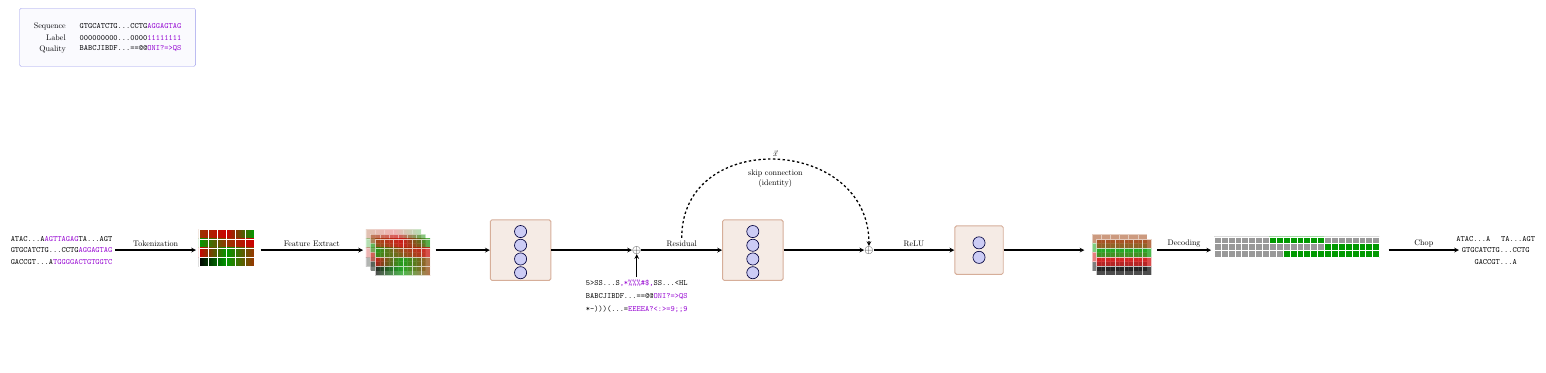
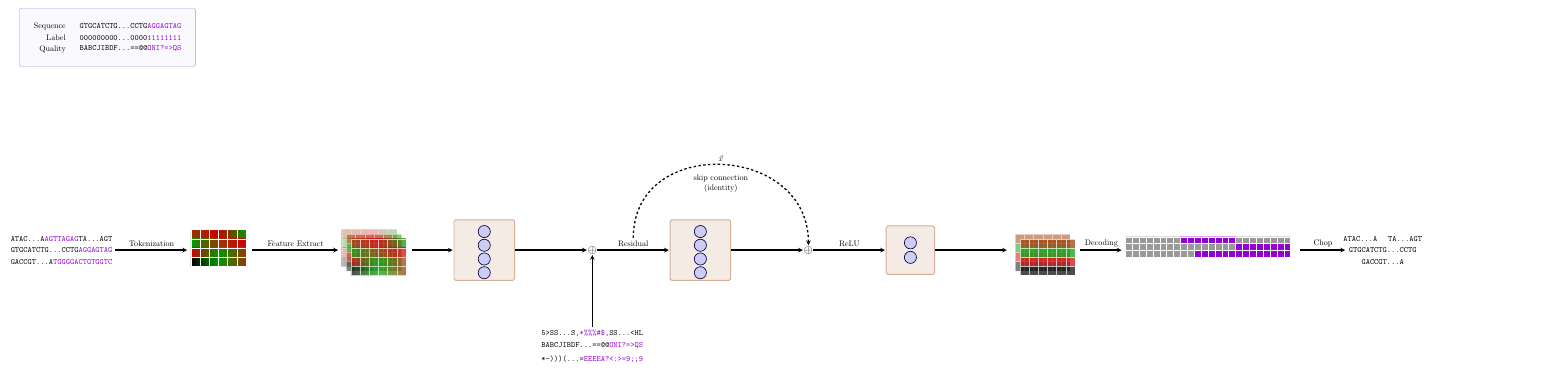
Before and after one commit to cauliyang/deepchopper-paper, a LaTeX figure (figures/model_arch.tex): the whole page, the shorter picture padded with empty space. Compiled offline with pdfLaTeX.

Commit message:
style: Update node and connection styles

```diff
--- a/figures/model_arch.tex
+++ b/figures/model_arch.tex
@@ -138,24 +138,24 @@
 		\node[node hidden,  yshift=-0.9em] (out2) at (output.center) {};
 
 		% add arrow from embedding to linear layer
-		\draw[-stealth, ultra thick] ( [xshift=9em]embed.west) -- (weight_layer1);
+		\draw[connect] ( [xshift=9em]embed.west) -- (weight_layer1);
 
 		% add qual unber add1
-		\node[below=of add1] (qual) {\tt 5>SS\dots S\textcolor{mymauve}{,*\%\%\%\#\$,}SS\dots <HL};
+		\node[below= \boxdist of add1] (qual) {\tt 5>SS\dots S\textcolor{mymauve}{,*\%\%\%\#\$,}SS\dots <HL};
 		\node[below=1pt of qual] (qual2) {\tt BABCJIBDF\dots ==@@\textcolor{mymauve}{ONI?=>QS}};
 		\node[below=1pt of qual2] (qual3) {\tt *-)))(\dots =\textcolor{mymauve}{EEEEA?<:>=9;;9}};
 
 		\node[right = \boxdist of output] (final_feature) {};
 
-		\draw[-stealth, ultra thick] (weight_layer1) -- (add1);
-		\draw[-stealth, ultra thick] (add1) -- (weight_layer2)  node[midway, above] (residual_label) {Residual};
-		\draw[-stealth, ultra thick] (weight_layer2) -- (add2);
-		\draw[-stealth, ultra thick] (add2) -- (output) node[midway, above] {ReLU};
-		\draw[-stealth, ultra thick] (output) -- (final_feature) node[above] {};
+		\draw[connect] (weight_layer1) -- (add1);
+		\draw[connect] (add1) -- (weight_layer2)  node[midway, above] (residual_label) {Residual};
+		\draw[connect] (weight_layer2) -- (add2);
+		\draw[connect] (add2) -- (output) node[midway, above] {ReLU};
+		\draw[connect] (output) -- (final_feature) node[above] {};
 
 		% add arrow from qual to add1
-		\draw[-stealth, ultra thick] (qual) -- (add1);
-		\draw[-stealth, dashed, ultra thick]
+		\draw[connect] (qual) -- (add1);
+		\draw[connect, dashed]
 		(residual_label.north) to[out=90, in=90, looseness=1.5]
 		node[below=2ex, midway, align=center] {skip connection\\(identity)}
 		node[above, midway] {$\vec x$}
```
Also changed, not shown: journal_nbt/sn-article.tex (+23 -1 lines), figures/model_arch.tex (19 more changed lines).
